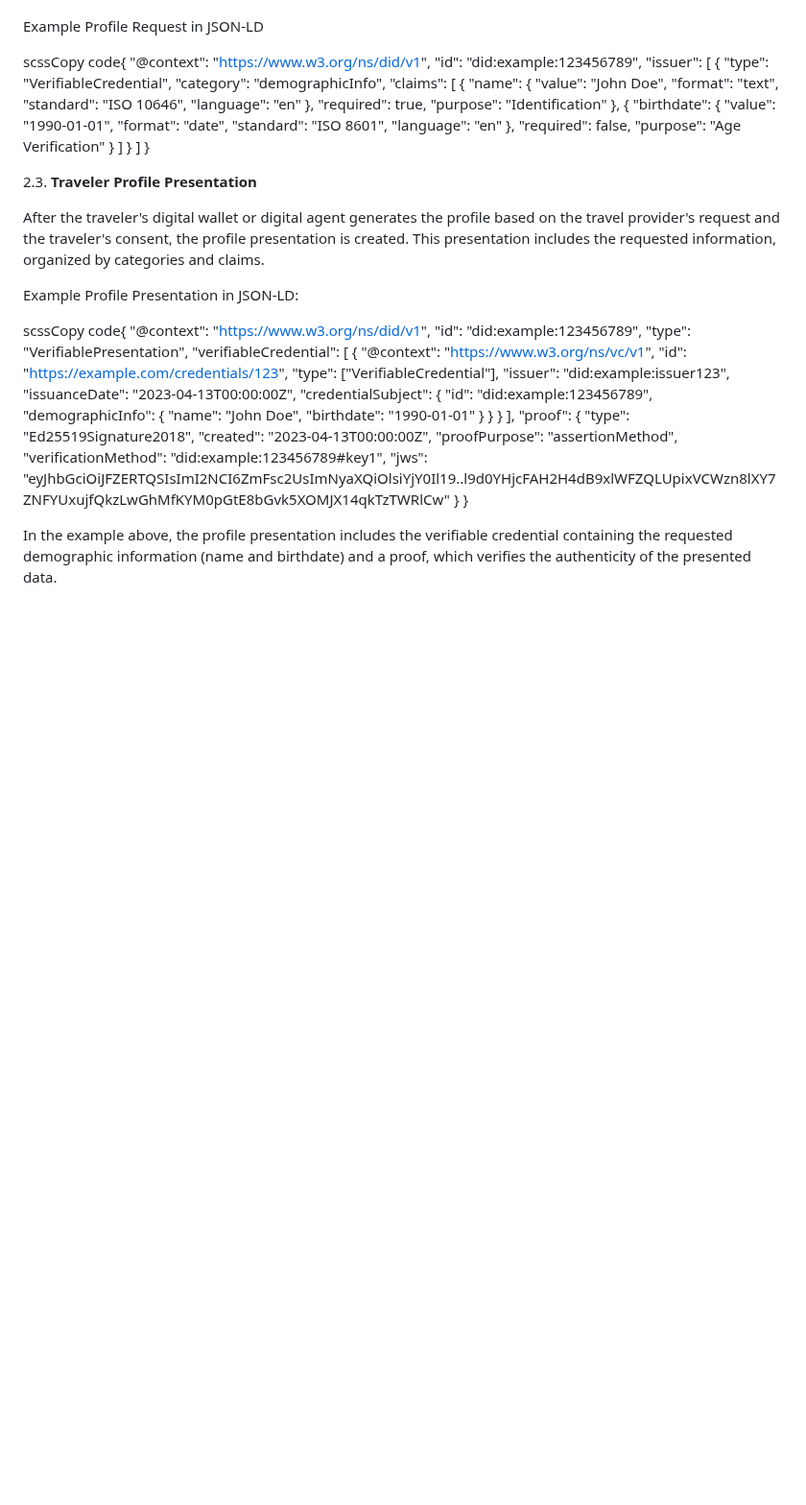
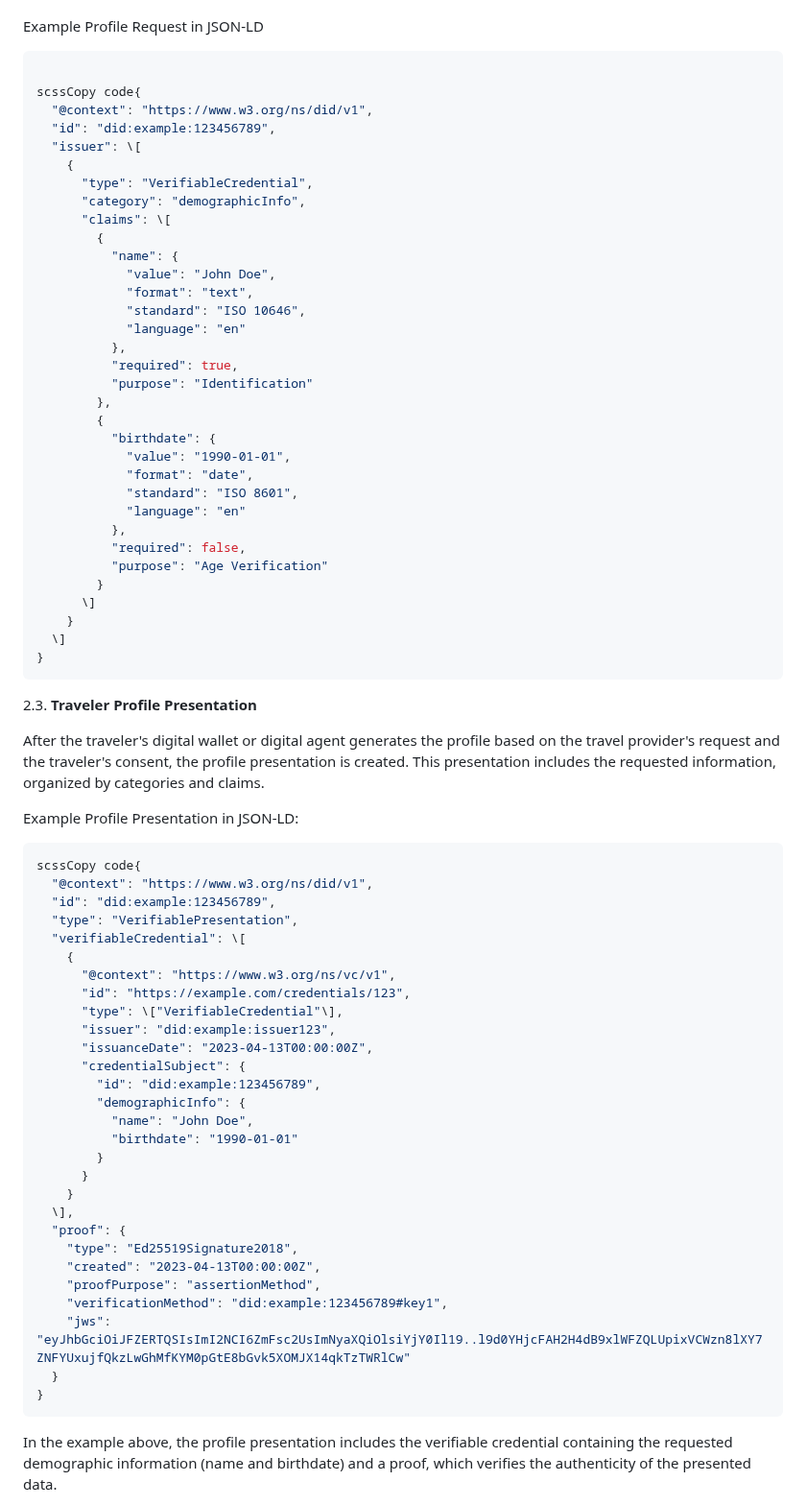
Before and after one commit to decentralized-identity/Hospitality-and-Travel-SIG, a Markdown page: spec-raw/spec.md, the part around the change. Shown at 96% size. GitHub-like rendering; blank space fills up the shorter version.

Commit message:
Update spec.md
json format fix

````diff
--- a/spec-raw/spec.md
+++ b/spec-raw/spec.md
@@ -66,6 +66,8 @@ The profile request structure is an essential aspect of the dynamic traveler pro
 
 Example Profile Request in JSON-LD
 
+```json
+
 scssCopy code{
   "@context": "https://www.w3.org/ns/did/v1",
   "id": "did:example:123456789",
@@ -98,13 +100,14 @@ scssCopy code{
     }
   \]
 }
+```
 
 2.3. **Traveler** **Profile Presentation**
 
 After the traveler's digital wallet or digital agent generates the profile based on the travel provider's request and the traveler's consent, the profile presentation is created. This presentation includes the requested information, organized by categories and claims.
 
 Example Profile Presentation in JSON-LD:
-
+```json
 scssCopy code{
   "@context": "https://www.w3.org/ns/did/v1",
   "id": "did:example:123456789",
@@ -133,7 +136,7 @@ scssCopy code{
     "jws": "eyJhbGciOiJFZERTQSIsImI2NCI6ZmFsc2UsImNyaXQiOlsiYjY0Il19..l9d0YHjcFAH2H4dB9xlWFZQLUpixVCWzn8lXY7ZNFYUxujfQkzLwGhMfKYM0pGtE8bGvk5XOMJX14qkTzTWRlCw"
   }
 }
-
+```
 In the example above, the profile presentation includes the verifiable credential containing the requested demographic information (name and birthdate) and a proof, which verifies the authenticity of the presented data.
 
 2.6. **Profile Element Categories**
````
